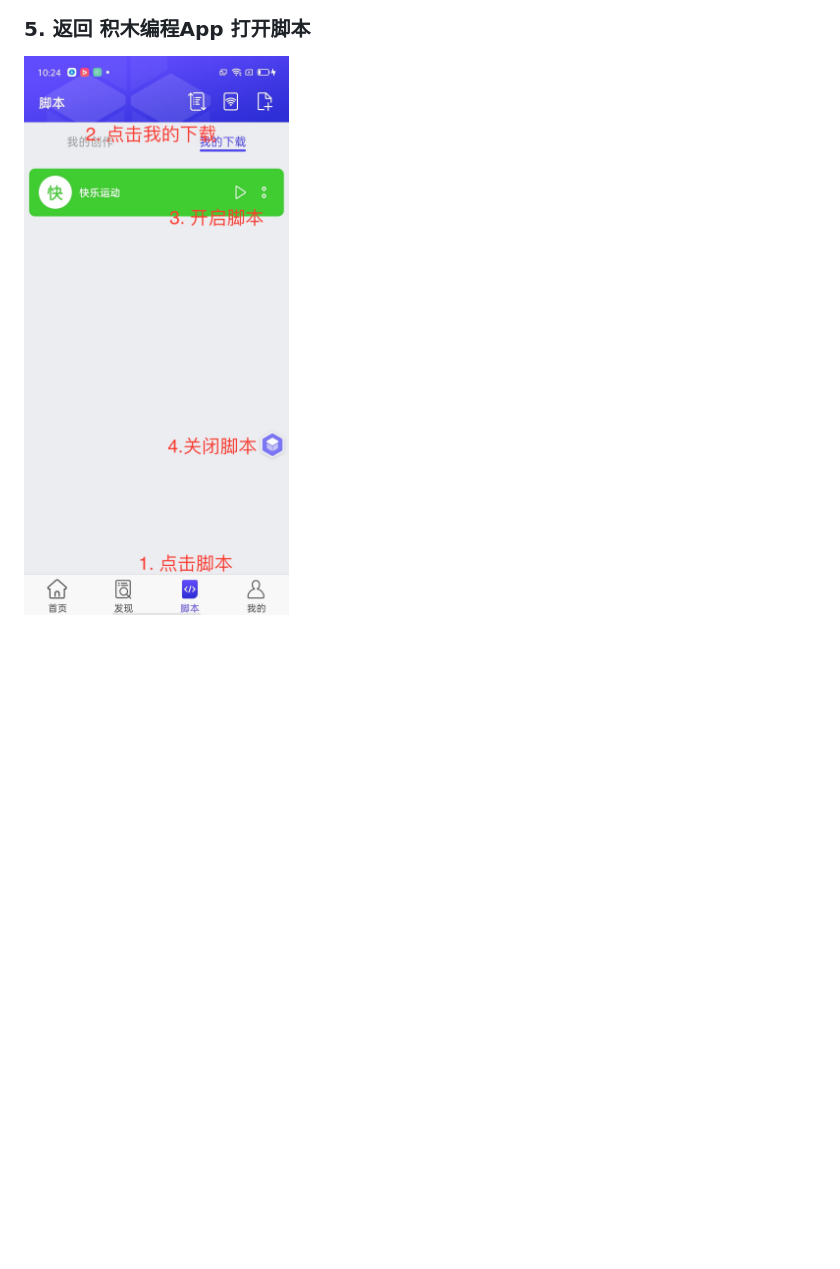
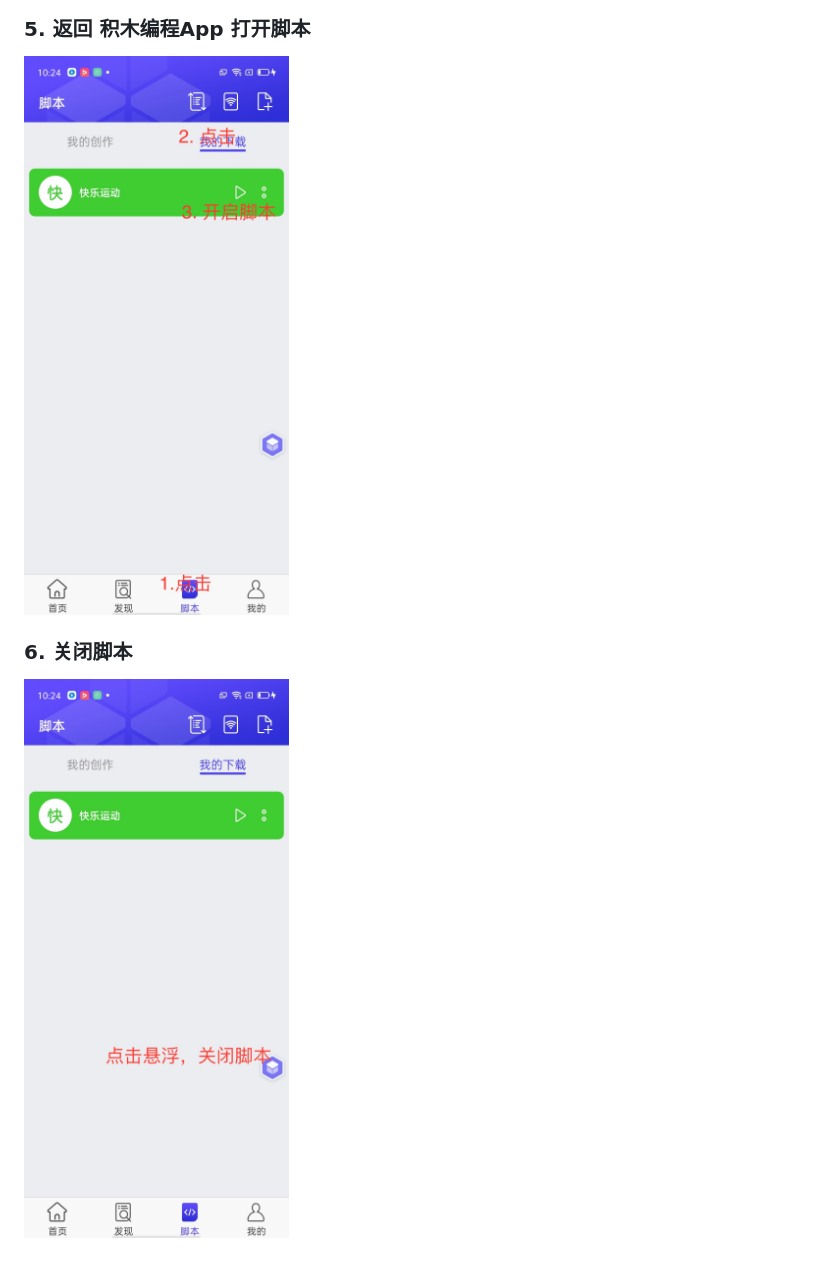
Before and after one commit to YueKun555/sport_server, a Markdown page: Public/README.md, the part around the change. Drawn GitHub-style; pictures changed too: Public/assets/images/5.jpg, Public/assets/images/6.jpg (added); blank space fills up the shorter version.

Commit message:
文档

```diff
--- a/Public/README.md
+++ b/Public/README.md
@@ -28,3 +28,6 @@
 
 ### 5. 返回 积木编程App 打开脚本
 ![](./assets/images/5.jpg)
+
+### 6. 关闭脚本
+![](./assets/images/6.jpg)
```
Also changed, not shown: 2 other files.
